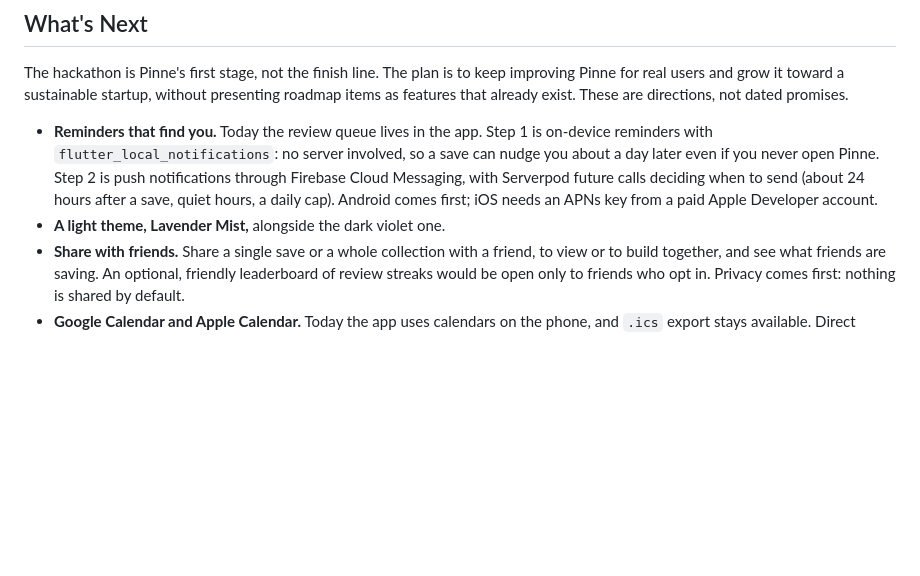
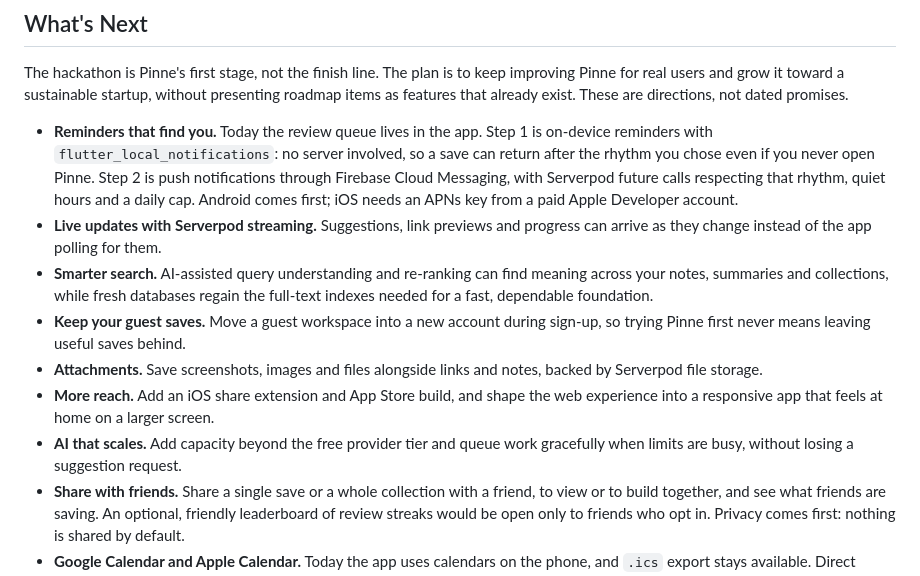
Before and after one commit to MI-TECHDLIN/pinne, a Markdown page: README.md, the part around the change. GitHub-like rendering; blank space fills up the shorter version.

Commit message:
Document the next stage and strengthen rhythm coverage

```diff
--- a/README.md
+++ b/README.md
@@ -429,12 +429,24 @@ directions, not dated promises.
 
 - **Reminders that find you.** Today the review queue lives in the app.
   Step 1 is on-device reminders with `flutter_local_notifications`: no server
-  involved, so a save can nudge you about a day later even if you never open
-  Pinne. Step 2 is push notifications through Firebase Cloud Messaging, with
-  Serverpod future calls deciding when to send (about 24 hours after a save,
-  quiet hours, a daily cap). Android comes first; iOS needs an APNs key from a
-  paid Apple Developer account.
-- **A light theme, Lavender Mist,** alongside the dark violet one.
+  involved, so a save can return after the rhythm you chose even if you never
+  open Pinne. Step 2 is push notifications through Firebase Cloud Messaging,
+  with Serverpod future calls respecting that rhythm, quiet hours and a daily
+  cap. Android comes first; iOS needs an APNs key from a paid Apple Developer
+  account.
+- **Live updates with Serverpod streaming.** Suggestions, link previews and
+  progress can arrive as they change instead of the app polling for them.
+- **Smarter search.** AI-assisted query understanding and re-ranking can find
+  meaning across your notes, summaries and collections, while fresh databases
+  regain the full-text indexes needed for a fast, dependable foundation.
+- **Keep your guest saves.** Move a guest workspace into a new account during
+  sign-up, so trying Pinne first never means leaving useful saves behind.
+- **Attachments.** Save screenshots, images and files alongside links and
+  notes, backed by Serverpod file storage.
+- **More reach.** Add an iOS share extension and App Store build, and shape the
+  web experience into a responsive app that feels at home on a larger screen.
+- **AI that scales.** Add capacity beyond the free provider tier and queue
+  work gracefully when limits are busy, without losing a suggestion request.
 - **Share with friends.** Share a single save or a whole collection with a
   friend, to view or to build together, and see what friends are saving. An
   optional, friendly leaderboard of review streaks would be open only to
```
